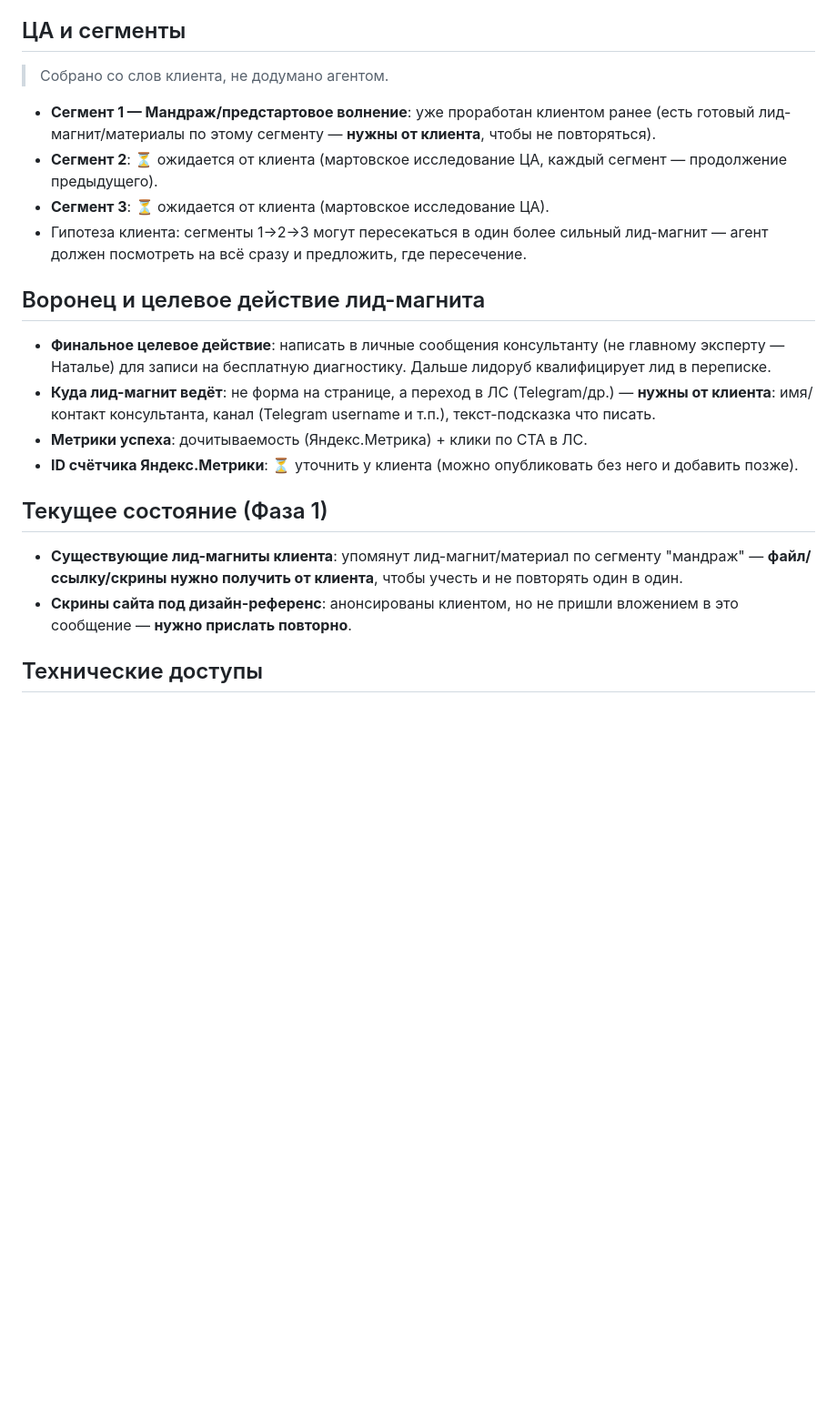
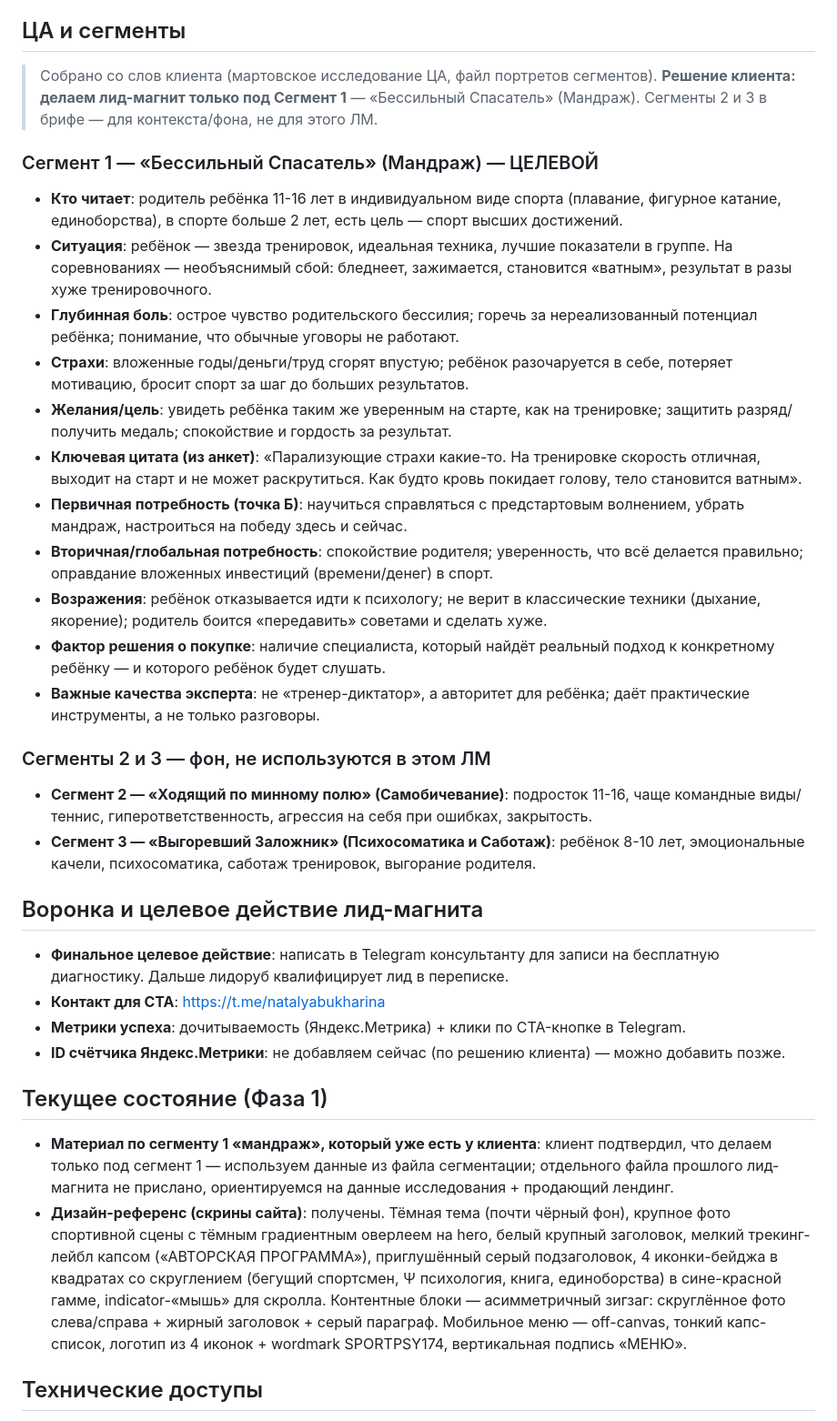
Before and after one commit to oxionezhkov-hub/cmo-community, a Markdown page: lead-magnets/brief-sportpsy174.md, the part around the change. Shown at 91% size. Rendered like a GitHub page; blank space fills up the shorter version.

Commit message:
Add brief and structure for sportpsy174 lead magnet (segment 1: mandrazh)

```diff
--- a/lead-magnets/brief-sportpsy174.md
+++ b/lead-magnets/brief-sportpsy174.md
@@ -18,24 +18,38 @@ _Создан: 2026-08-29 · Обновлён: 2026-08-29_
 
 ## ЦА и сегменты
 
-> Собрано со слов клиента, не додумано агентом.
+> Собрано со слов клиента (мартовское исследование ЦА, файл портретов сегментов). **Решение клиента: делаем лид-магнит только под Сегмент 1** — «Бессильный Спасатель» (Мандраж). Сегменты 2 и 3 в брифе — для контекста/фона, не для этого ЛМ.
 
-- **Сегмент 1 — Мандраж/предстартовое волнение**: уже проработан клиентом ранее (есть готовый лид-магнит/материалы по этому сегменту — **нужны от клиента**, чтобы не повторяться).
-- **Сегмент 2**: ⏳ ожидается от клиента (мартовское исследование ЦА, каждый сегмент — продолжение предыдущего).
-- **Сегмент 3**: ⏳ ожидается от клиента (мартовское исследование ЦА).
-- Гипотеза клиента: сегменты 1→2→3 могут пересекаться в один более сильный лид-магнит — агент должен посмотреть на всё сразу и предложить, где пересечение.
+### Сегмент 1 — «Бессильный Спасатель» (Мандраж) — ЦЕЛЕВОЙ
 
-## Воронец и целевое действие лид-магнита
+- **Кто читает**: родитель ребёнка 11-16 лет в индивидуальном виде спорта (плавание, фигурное катание, единоборства), в спорте больше 2 лет, есть цель — спорт высших достижений.
+- **Ситуация**: ребёнок — звезда тренировок, идеальная техника, лучшие показатели в группе. На соревнованиях — необъяснимый сбой: бледнеет, зажимается, становится «ватным», результат в разы хуже тренировочного.
+- **Глубинная боль**: острое чувство родительского бессилия; горечь за нереализованный потенциал ребёнка; понимание, что обычные уговоры не работают.
+- **Страхи**: вложенные годы/деньги/труд сгорят впустую; ребёнок разочаруется в себе, потеряет мотивацию, бросит спорт за шаг до больших результатов.
+- **Желания/цель**: увидеть ребёнка таким же уверенным на старте, как на тренировке; защитить разряд/получить медаль; спокойствие и гордость за результат.
+- **Ключевая цитата (из анкет)**: «Парализующие страхи какие-то. На тренировке скорость отличная, выходит на старт и не может раскрутиться. Как будто кровь покидает голову, тело становится ватным».
+- **Первичная потребность (точка Б)**: научиться справляться с предстартовым волнением, убрать мандраж, настроиться на победу здесь и сейчас.
+- **Вторичная/глобальная потребность**: спокойствие родителя; уверенность, что всё делается правильно; оправдание вложенных инвестиций (времени/денег) в спорт.
+- **Возражения**: ребёнок отказывается идти к психологу; не верит в классические техники (дыхание, якорение); родитель боится «передавить» советами и сделать хуже.
+- **Фактор решения о покупке**: наличие специалиста, который найдёт реальный подход к конкретному ребёнку — и которого ребёнок будет слушать.
+- **Важные качества эксперта**: не «тренер-диктатор», а авторитет для ребёнка; даёт практические инструменты, а не только разговоры.
 
-- **Финальное целевое действие**: написать в личные сообщения консультанту (не главному эксперту — Наталье) для записи на бесплатную диагностику. Дальше лидоруб квалифицирует лид в переписке.
-- **Куда лид-магнит ведёт**: не форма на странице, а переход в ЛС (Telegram/др.) — **нужны от клиента**: имя/контакт консультанта, канал (Telegram username и т.п.), текст-подсказка что писать.
-- **Метрики успеха**: дочитываемость (Яндекс.Метрика) + клики по CTA в ЛС.
-- **ID счётчика Яндекс.Метрики**: ⏳ уточнить у клиента (можно опубликовать без него и добавить позже).
+### Сегменты 2 и 3 — фон, не используются в этом ЛМ
+
+- **Сегмент 2 — «Ходящий по минному полю» (Самобичевание)**: подросток 11-16, чаще командные виды/теннис, гиперответственность, агрессия на себя при ошибках, закрытость.
+- **Сегмент 3 — «Выгоревший Заложник» (Психосоматика и Саботаж)**: ребёнок 8-10 лет, эмоциональные качели, психосоматика, саботаж тренировок, выгорание родителя.
+
+## Воронка и целевое действие лид-магнита
+
+- **Финальное целевое действие**: написать в Telegram консультанту для записи на бесплатную диагностику. Дальше лидоруб квалифицирует лид в переписке.
+- **Контакт для CTA**: https://t.me/natalyabukharina
+- **Метрики успеха**: дочитываемость (Яндекс.Метрика) + клики по CTA-кнопке в Telegram.
+- **ID счётчика Яндекс.Метрики**: не добавляем сейчас (по решению клиента) — можно добавить позже.
 
 ## Текущее состояние (Фаза 1)
 
-- **Существующие лид-магниты клиента**: упомянут лид-магнит/материал по сегменту "мандраж" — **файл/ссылку/скрины нужно получить от клиента**, чтобы учесть и не повторять один в один.
-- **Скрины сайта под дизайн-референс**: анонсированы клиентом, но не пришли вложением в это сообщение — **нужно прислать повторно**.
+- **Материал по сегменту 1 «мандраж», который уже есть у клиента**: клиент подтвердил, что делаем только под сегмент 1 — используем данные из файла сегментации; отдельного файла прошлого лид-магнита не прислано, ориентируемся на данные исследования + продающий лендинг.
+- **Дизайн-референс (скрины сайта)**: получены. Тёмная тема (почти чёрный фон), крупное фото спортивной сцены с тёмным градиентным оверлеем на hero, белый крупный заголовок, мелкий трекинг-лейбл капсом («АВТОРСКАЯ ПРОГРАММА»), приглушённый серый подзаголовок, 4 иконки-бейджа в квадратах со скруглением (бегущий спортсмен, Ψ психология, книга, единоборства) в сине-красной гамме, indicator-«мышь» для скролла. Контентные блоки — асимметричный зигзаг: скруглённое фото слева/справа + жирный заголовок + серый параграф. Мобильное меню — off-canvas, тонкий капс-список, логотип из 4 иконок + wordmark SPORTPSY174, вертикальная подпись «МЕНЮ».
 
 ## Технические доступы
 
```
Also changed, not shown: 1 other file.
